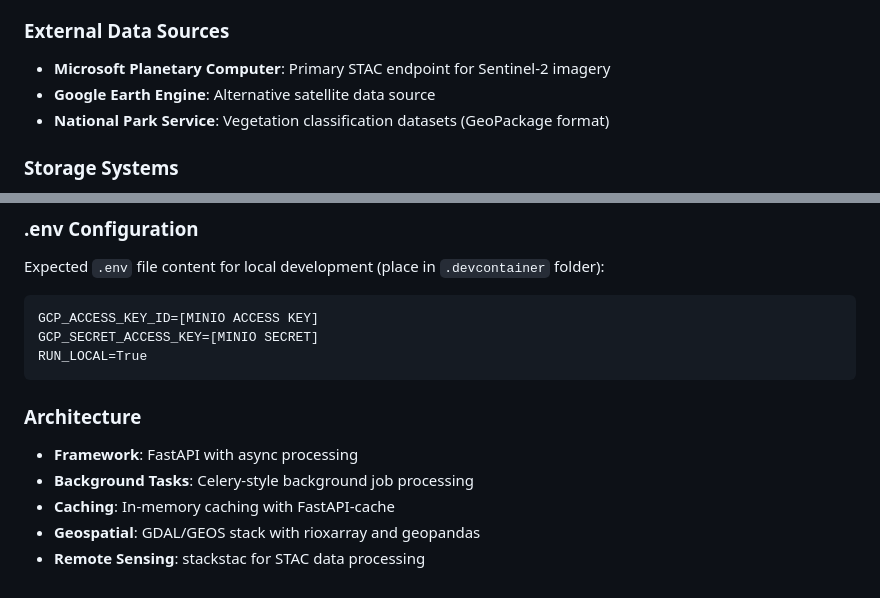
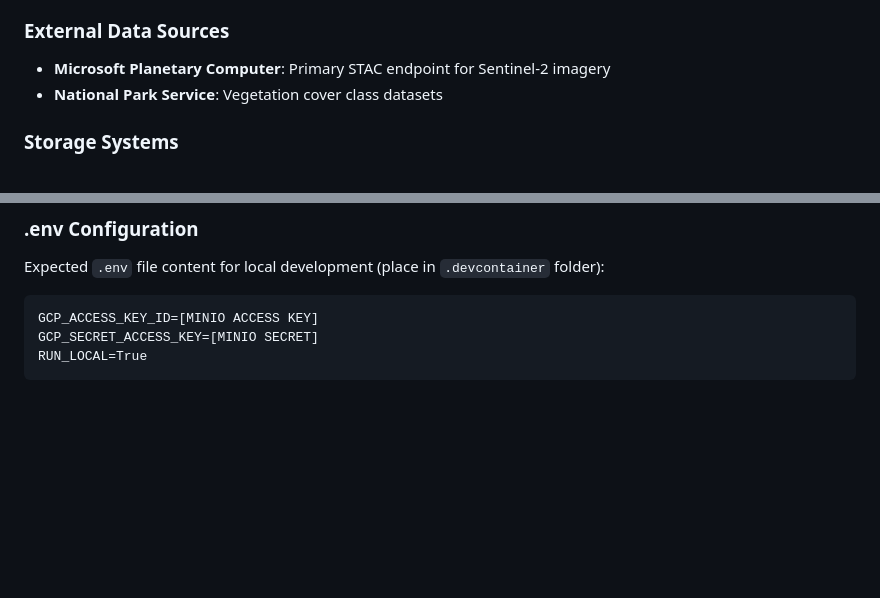
Before and after one commit to SchmidtDSE/fire-recovery-backend, a Markdown page: README.md, 2 parts joined by grey strips. Drawn GitHub-style; blank space fills up the shorter version.

Commit message:
Clean up README

````diff
--- a/README.md
+++ b/README.md
@@ -97,8 +97,7 @@ The Fire Recovery Backend API serves as the computational engine for a fire reco
 
 ### External Data Sources
 - **Microsoft Planetary Computer**: Primary STAC endpoint for Sentinel-2 imagery
-- **Google Earth Engine**: Alternative satellite data source
-- **National Park Service**: Vegetation classification datasets (GeoPackage format)
+- **National Park Service**: Vegetation cover class datasets
 
 ### Storage Systems
 - **Google Cloud Storage**: Primary storage for all generated assets
@@ -115,10 +114,3 @@ GCP_ACCESS_KEY_ID=[MINIO ACCESS KEY]
 GCP_SECRET_ACCESS_KEY=[MINIO SECRET]
 RUN_LOCAL=True
 ```
-
-### Architecture
-- **Framework**: FastAPI with async processing
-- **Background Tasks**: Celery-style background job processing
-- **Caching**: In-memory caching with FastAPI-cache
-- **Geospatial**: GDAL/GEOS stack with rioxarray and geopandas
-- **Remote Sensing**: stackstac for STAC data processing
````
